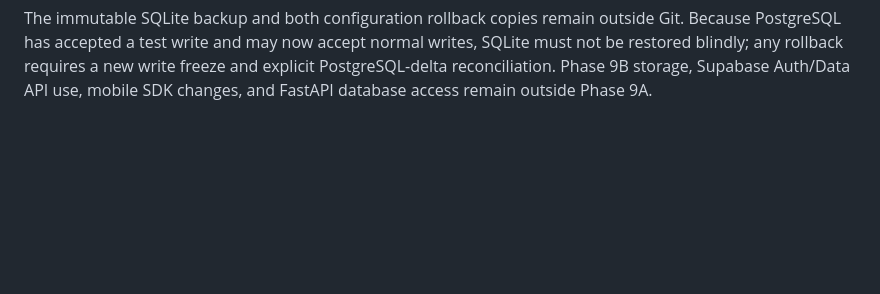
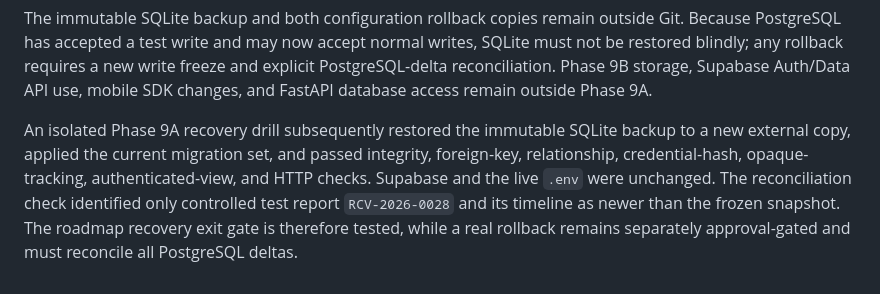
Before and after one commit to ellaedz/dilg-rc-system, a Markdown page: PROJECT_CONTEXT.md, the part around the change. Drawn GitHub-style; blank space fills up the shorter version.

```diff
--- a/PROJECT_CONTEXT.md
+++ b/PROJECT_CONTEXT.md
@@ -401,3 +401,11 @@ Git. Because PostgreSQL has accepted a test write and may now accept normal writ
 SQLite must not be restored blindly; any rollback requires a new write freeze and
 explicit PostgreSQL-delta reconciliation. Phase 9B storage, Supabase Auth/Data API
 use, mobile SDK changes, and FastAPI database access remain outside Phase 9A.
+
+An isolated Phase 9A recovery drill subsequently restored the immutable SQLite backup
+to a new external copy, applied the current migration set, and passed integrity,
+foreign-key, relationship, credential-hash, opaque-tracking, authenticated-view, and
+HTTP checks. Supabase and the live `.env` were unchanged. The reconciliation check
+identified only controlled test report `RCV-2026-0028` and its timeline as newer than
+the frozen snapshot. The roadmap recovery exit gate is therefore tested, while a real
+rollback remains separately approval-gated and must reconcile all PostgreSQL deltas.
```
Also changed, not shown: CIVICLEAR_IMPLEMENTATION_ROADMAP.md (+6 -4 lines), PHASE_9A_SUPABASE_POSTGRES_MIGRATION.md (+35 -0 lines).
